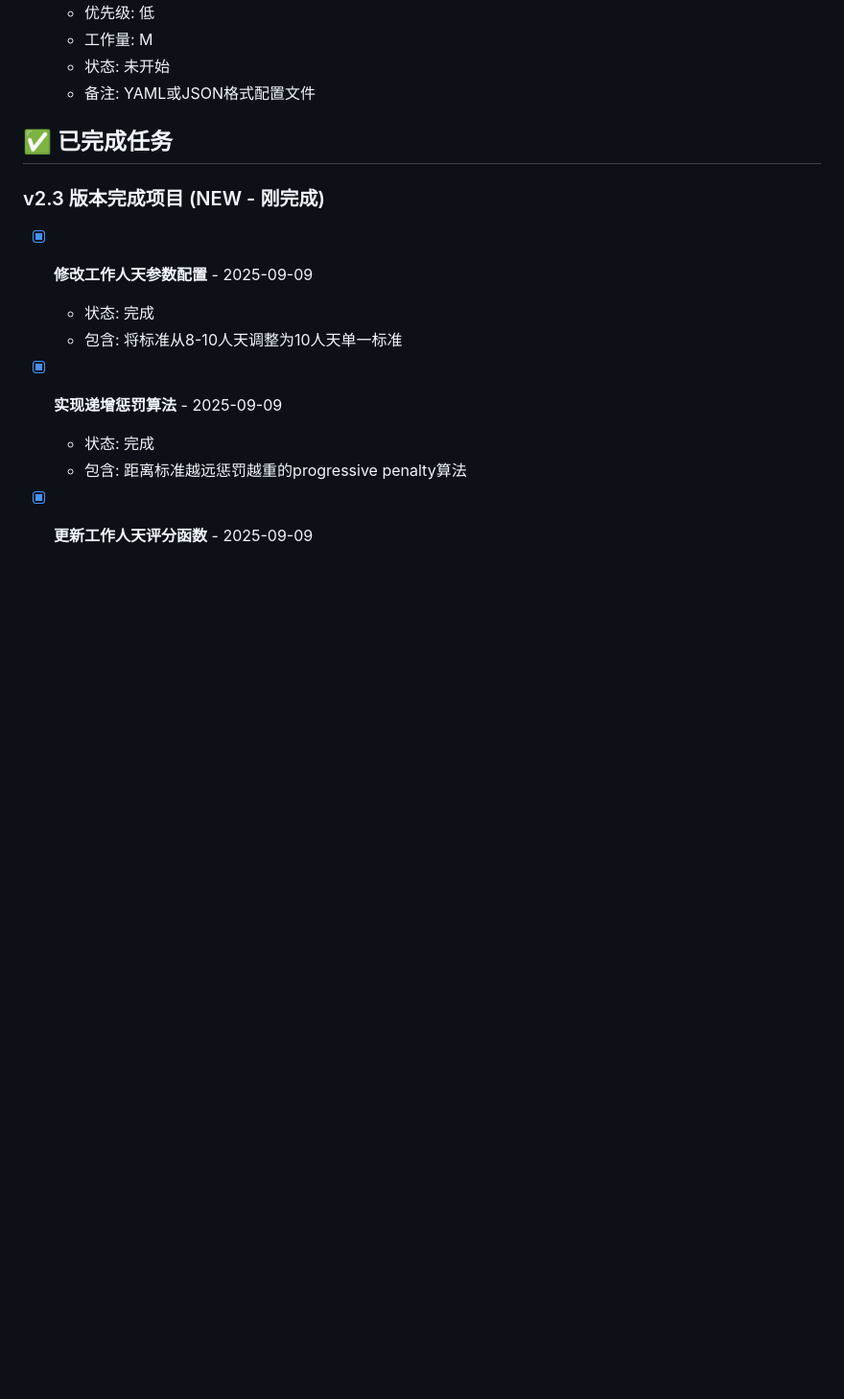
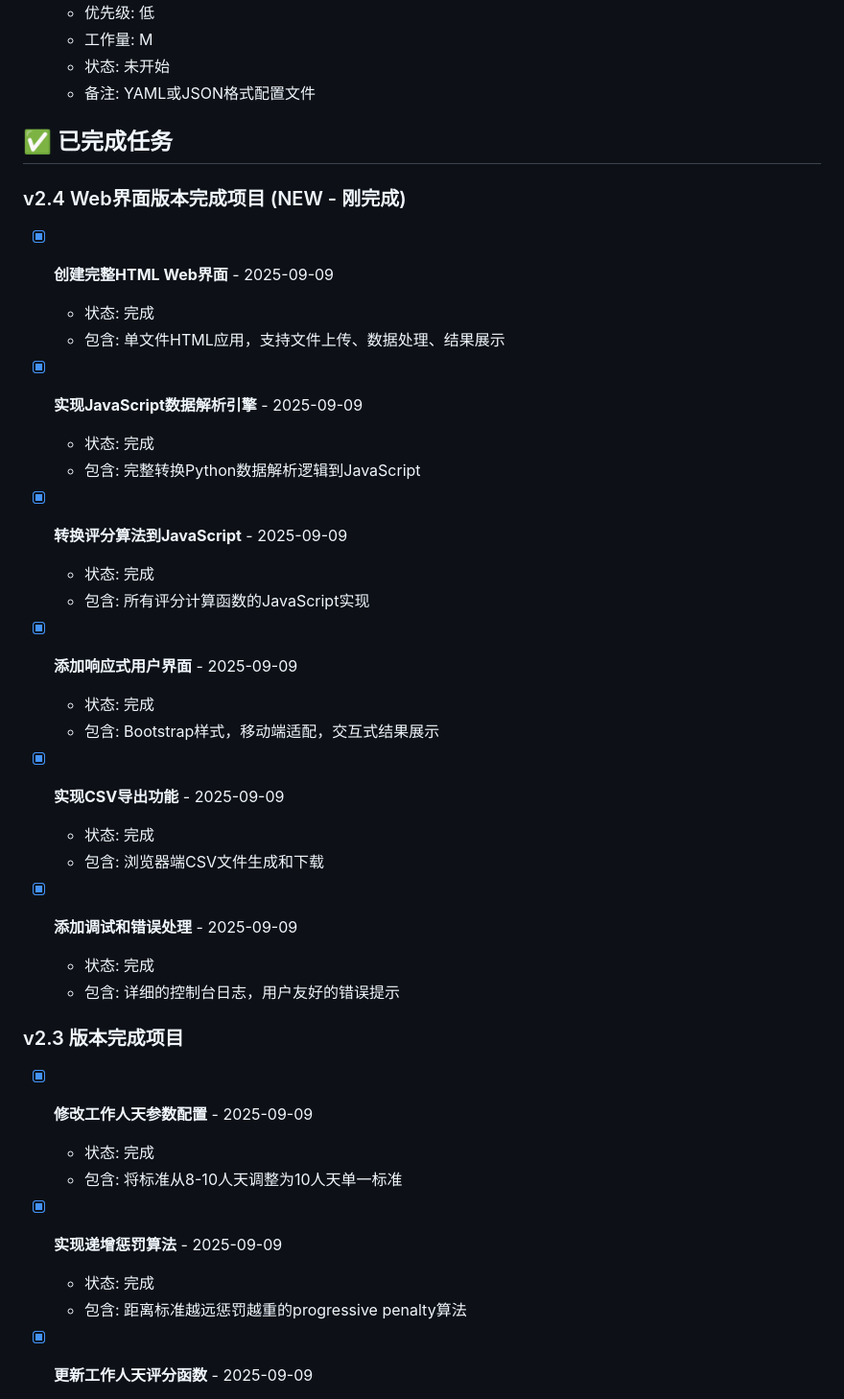
Before and after one commit to hoastyle/performance_evalution, a Markdown page: TASK.md, the part around one of its changes. Shown at 96% size. Rendered like a GitHub page; blank space fills up the shorter version.

```diff
--- a/TASK.md
+++ b/TASK.md
@@ -169,7 +185,32 @@
 
 ## ✅ 已完成任务
 
-### v2.3 版本完成项目 (NEW - 刚完成)
+### v2.4 Web界面版本完成项目 (NEW - 刚完成)
+- [x] **创建完整HTML Web界面** - 2025-09-09
+  - 状态: 完成
+  - 包含: 单文件HTML应用，支持文件上传、数据处理、结果展示
+
+- [x] **实现JavaScript数据解析引擎** - 2025-09-09
+  - 状态: 完成
+  - 包含: 完整转换Python数据解析逻辑到JavaScript
+
+- [x] **转换评分算法到JavaScript** - 2025-09-09
+  - 状态: 完成
+  - 包含: 所有评分计算函数的JavaScript实现
+
+- [x] **添加响应式用户界面** - 2025-09-09
+  - 状态: 完成
+  - 包含: Bootstrap样式，移动端适配，交互式结果展示
+
+- [x] **实现CSV导出功能** - 2025-09-09
+  - 状态: 完成
+  - 包含: 浏览器端CSV文件生成和下载
+
+- [x] **添加调试和错误处理** - 2025-09-09
+  - 状态: 完成
+  - 包含: 详细的控制台日志，用户友好的错误提示
+
+### v2.3 版本完成项目
 - [x] **修改工作人天参数配置** - 2025-09-09
   - 状态: 完成
   - 包含: 将标准从8-10人天调整为10人天单一标准
```
Also changed, not shown: other parts of TASK.md (+51 -22 lines).
